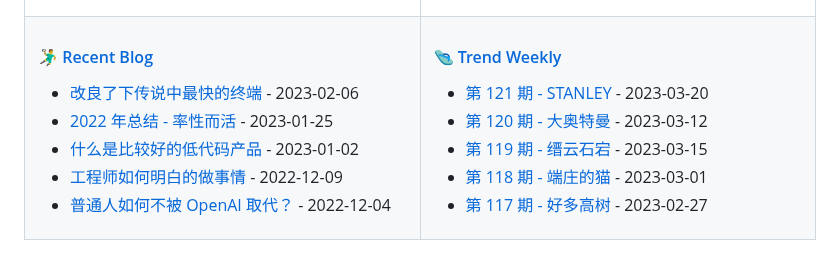
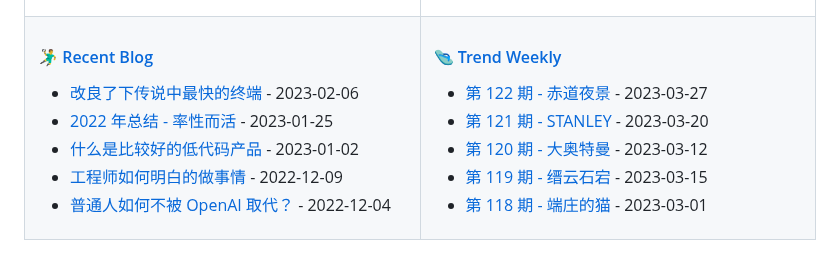
Before and after one commit to tw93/tw93, a Markdown page: README.md, the part around the change. Rendered like a GitHub page.

Commit message:
Updated content

```diff
--- a/README.md
+++ b/README.md
@@ -47,11 +47,11 @@
 
 <!-- weekly starts -->
 
+* [第 122 期 - 赤道夜景](https://weekly.tw93.fun/posts/122-赤道夜景) - 2023-03-27
 * [第 121 期 - STANLEY](https://weekly.tw93.fun/posts/121-STANLEY) - 2023-03-20
 * [第 120 期 - 大奥特曼](https://weekly.tw93.fun/posts/120-大奥特曼) - 2023-03-12
 * [第 119 期 - 缙云石宕](https://weekly.tw93.fun/posts/119-缙云石宕) - 2023-03-15
 * [第 118 期 - 端庄的猫](https://weekly.tw93.fun/posts/118-端庄的猫) - 2023-03-01
-* [第 117 期 - 好多高树](https://weekly.tw93.fun/posts/117-好多高树) - 2023-02-27
 
 <!-- weekly ends -->
 
```
